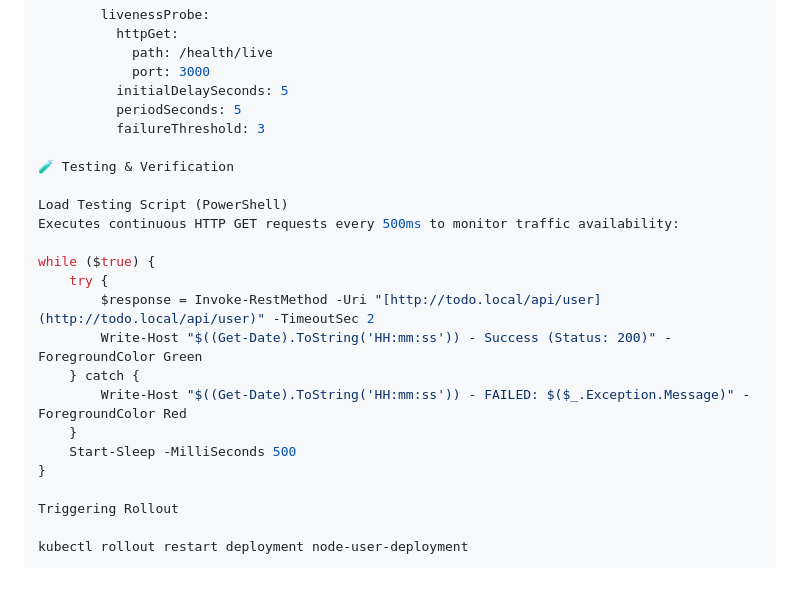
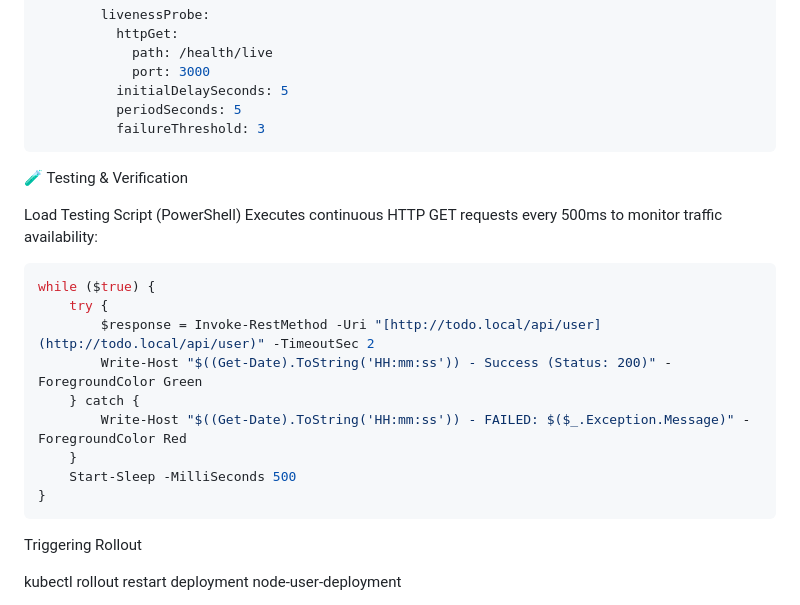
Before and after one commit to jakaphan7895-ops/cloud-devops-accelerator, a Markdown page: todo-app-lab/README.md, the part around the change. GitHub-like rendering; blank space fills up the shorter version.

````diff
--- a/todo-app-lab/README.md
+++ b/todo-app-lab/README.md
@@ -69,12 +69,14 @@ spec:
           initialDelaySeconds: 5
           periodSeconds: 5
           failureThreshold: 3
+```
 
 🧪 Testing & Verification
 
 Load Testing Script (PowerShell)
 Executes continuous HTTP GET requests every 500ms to monitor traffic availability:
 
+```PowerShell
 while ($true) {
     try {
         $response = Invoke-RestMethod -Uri "[http://todo.local/api/user](http://todo.local/api/user)" -TimeoutSec 2
@@ -84,6 +86,7 @@ while ($true) {
     }
     Start-Sleep -MilliSeconds 500
 }
+```
 
 Triggering Rollout
 
````
